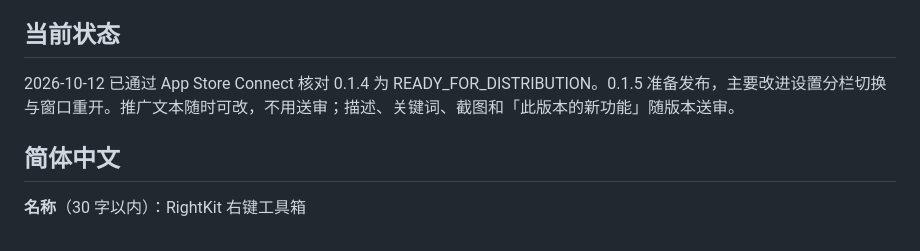
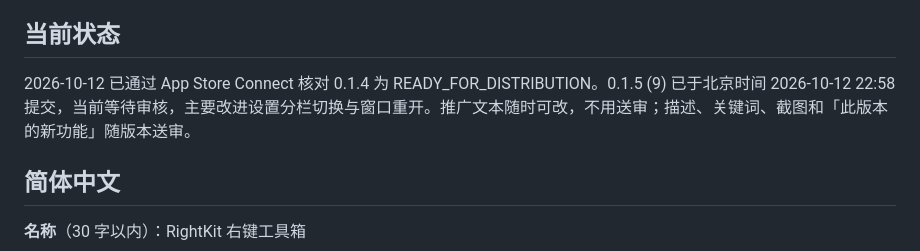
Before and after one commit to AquaHydro/rightkit, a Markdown page: docs/app-store.md, the part around the change. GitHub-like rendering.

```diff
--- a/docs/app-store.md
+++ b/docs/app-store.md
@@ -25,7 +25,7 @@
 
 ## 当前状态
 
-2026-10-12 已通过 App Store Connect 核对 0.1.4 为 READY_FOR_DISTRIBUTION。0.1.5 准备发布，主要改进设置分栏切换与窗口重开。推广文本随时可改，不用送审；描述、关键词、截图和「此版本的新功能」随版本送审。
+2026-10-12 已通过 App Store Connect 核对 0.1.4 为 READY_FOR_DISTRIBUTION。0.1.5 (9) 已于北京时间 2026-10-12 22:58 提交，当前等待审核，主要改进设置分栏切换与窗口重开。推广文本随时可改，不用送审；描述、关键词、截图和「此版本的新功能」随版本送审。
 
 ## 简体中文
 
```
Also changed, not shown: TASK.md (+7 -5 lines), docs/app-store-submission-log.md (+16 -0 lines).
